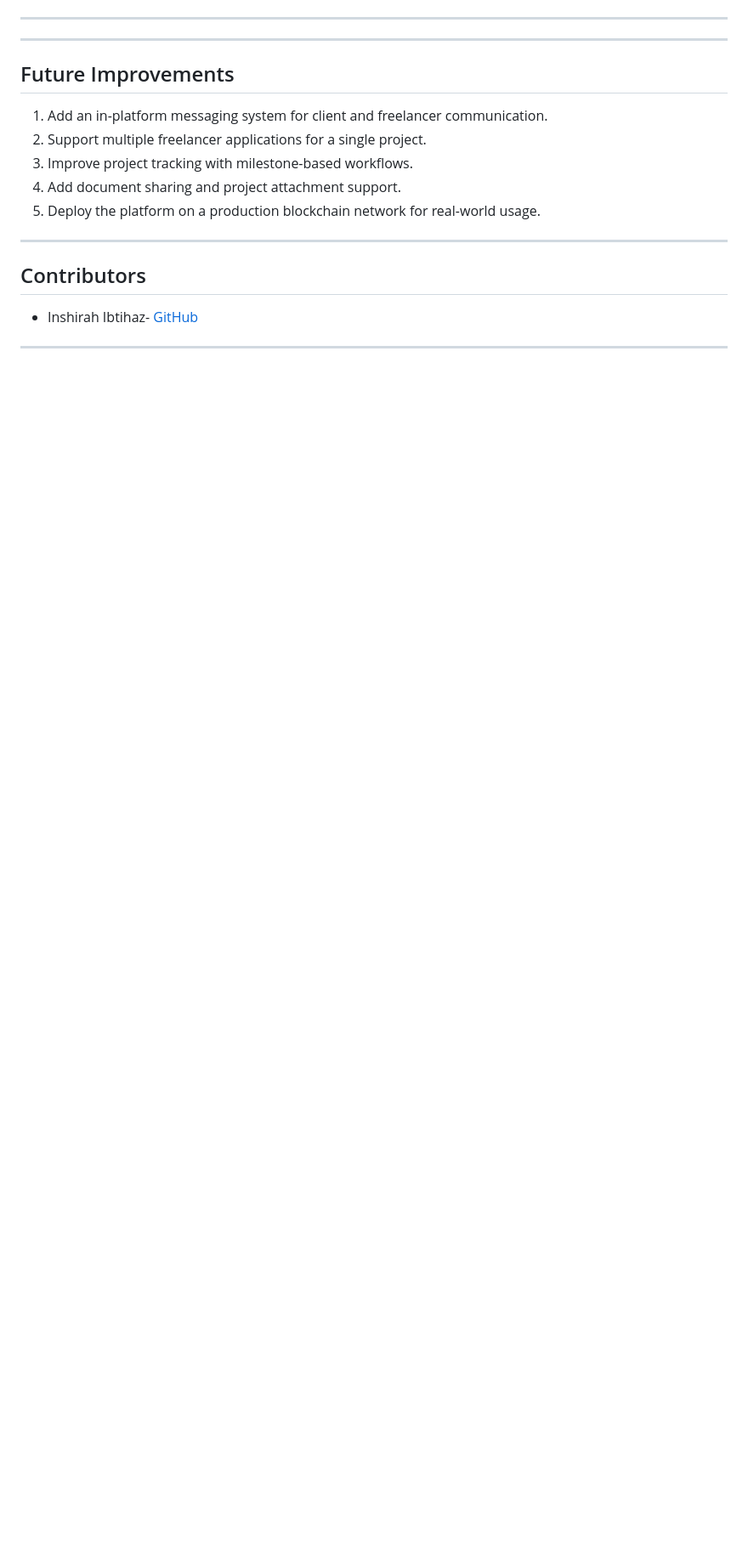
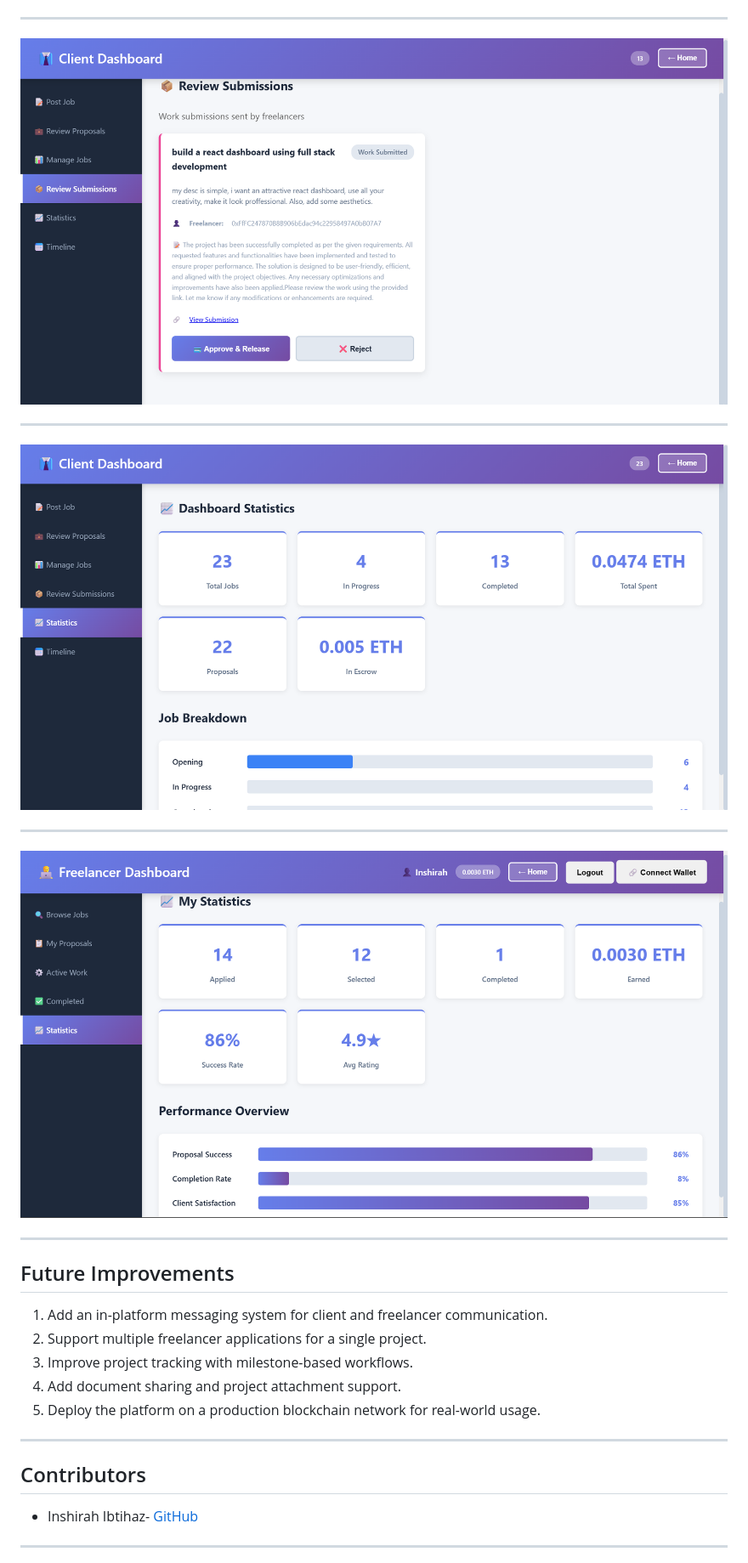
Before and after one commit to inshirah1243/FreeLanceChain, a Markdown page: README.md, the part around one of its changes. Shown at 85% size. Rendered like a GitHub page; blank space fills up the shorter version.

```diff
--- a/README.md
+++ b/README.md
@@ -142,5 +142,12 @@ Below are sample outputs captured from the application during runtime.
 
 ---
+![submission_review](Diagrams/submission_review.png)
+
+---
+![Client_Statistics](Diagrams/Client_Statistics.png)
+
+---
+![Freelancer_Statistics](Diagrams/Freelancer_Statistics.png)
 
 ---
 
```
Also changed, not shown: other parts of README.md (+7 -7 lines).
